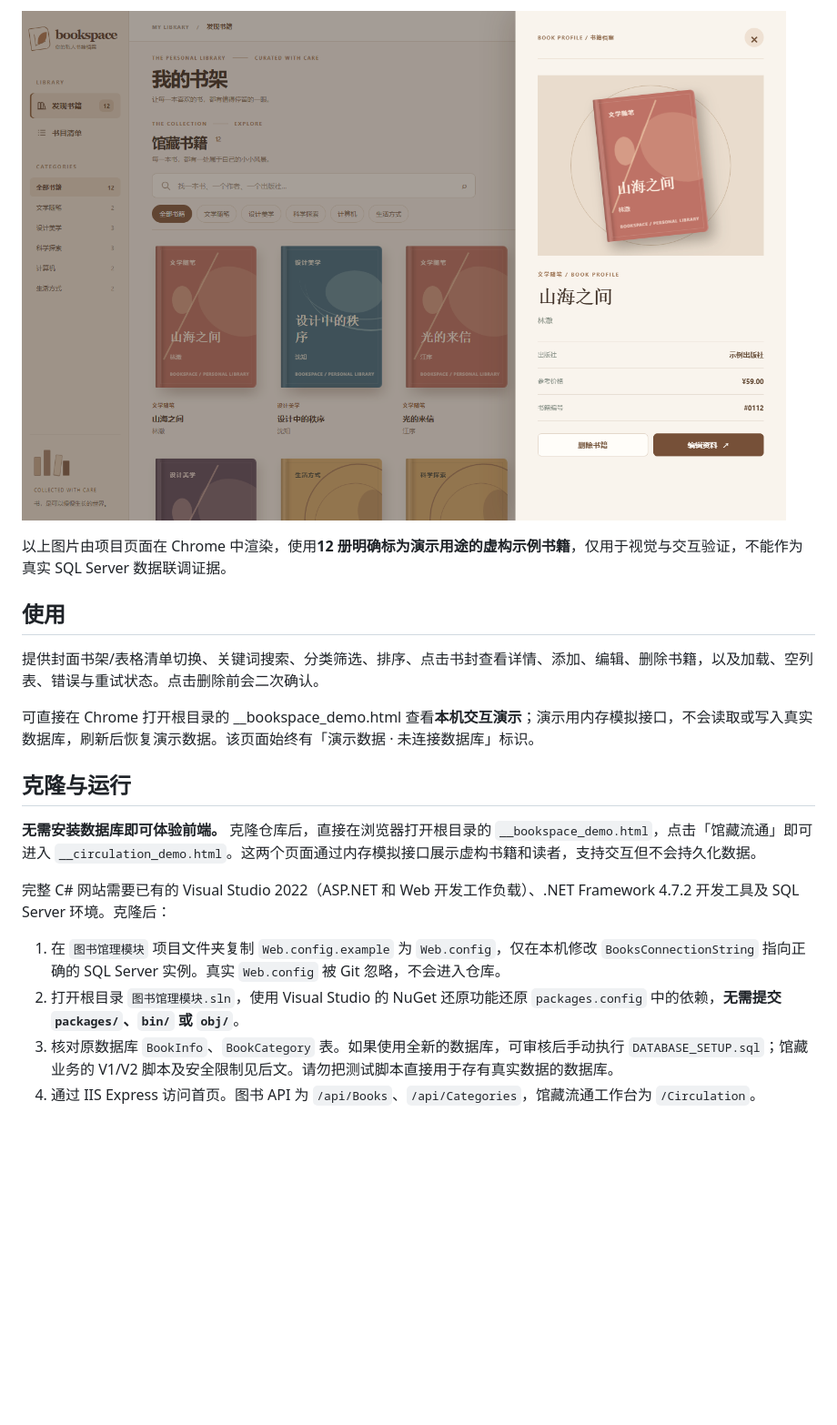
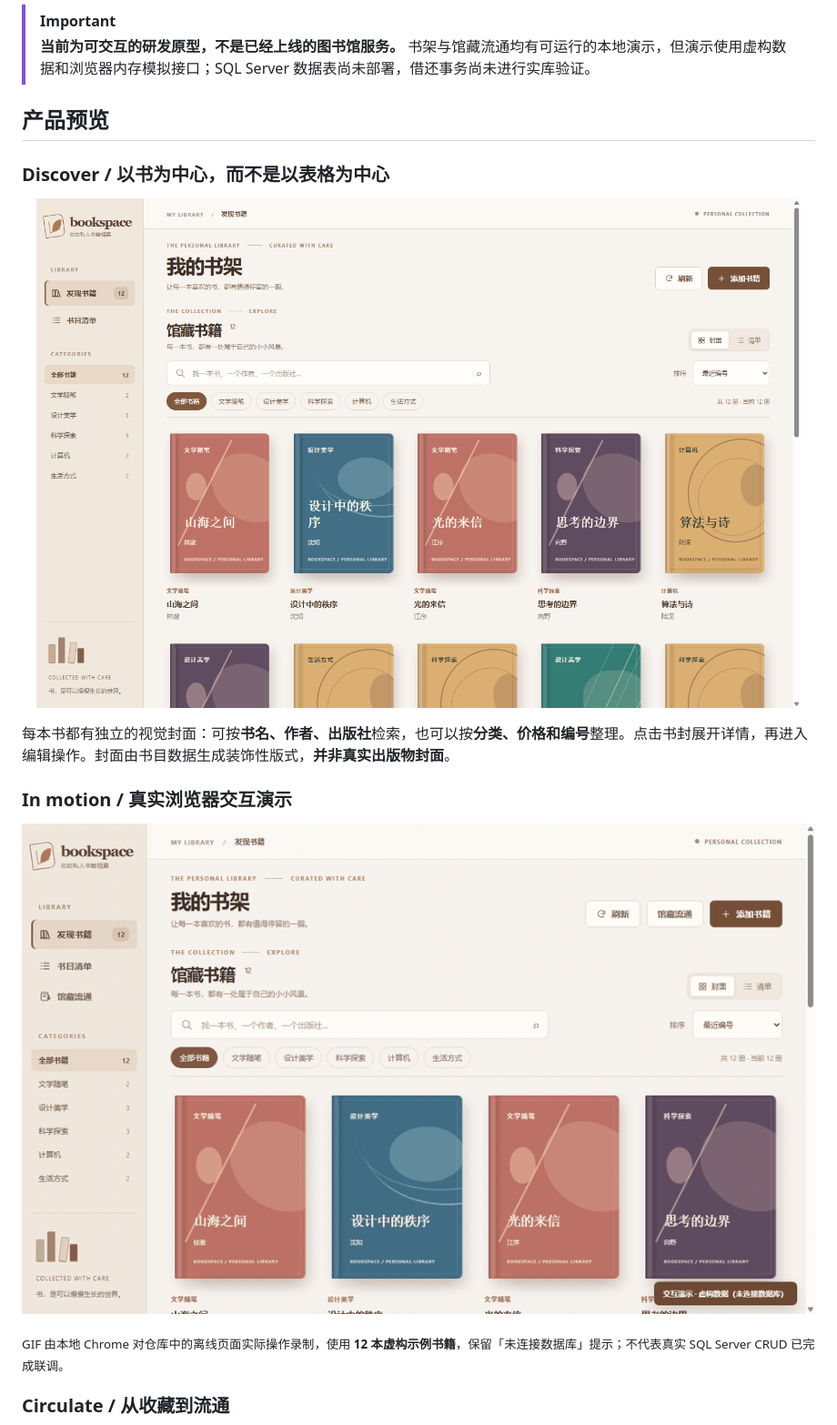
Before and after one commit to musuixin01/bookspace, a Markdown page: README.md, the part around one of its changes. Shown at 91% size. Drawn GitHub-style; pictures changed too: assets/bookspace-interaction.gif (added); blank space fills up the shorter version.

Commit message:
docs: redesign BOOKSPACE README with branded visuals and live demo GIF

```diff
--- a/README.md
+++ b/README.md
@@ -15,22 +31,24 @@
 
-![书籍资料详情抽屉](assets/detail-preview.png)
+> [!IMPORTANT]
+> **当前为可交互的研发原型，不是已经上线的图书馆服务。** 书架与馆藏流通均有可运行的本地演示，但演示使用虚构数据和浏览器内存模拟接口；SQL Server 数据表尚未部署，借还事务尚未进行实库验证。
 
-以上图片由项目页面在 Chrome 中渲染，使用**12 册明确标为演示用途的虚构示例书籍**，仅用于视觉与交互验证，不能作为真实 SQL Server 数据联调证据。
+## 产品预览
 
-## 使用
+### Discover / 以书为中心，而不是以表格为中心
 
-提供封面书架/表格清单切换、关键词搜索、分类筛选、排序、点击书封查看详情、添加、编辑、删除书籍，以及加载、空列表、错误与重试状态。点击删除前会二次确认。
+<p align="center">
+  <img src="assets/dashboard-preview.png" alt="BOOKSPACE 桌面书架：暖白背景、胡桃木侧栏、彩色书封与分类筛选" width="100%" />
+</p>
 
-可直接在 Chrome 打开根目录的 __bookspace_demo.html 查看**本机交互演示**；演示用内存模拟接口，不会读取或写入真实数据库，刷新后恢复演示数据。该页面始终有「演示数据 · 未连接数据库」标识。
+每本书都有独立的视觉封面：可按**书名、作者、出版社**检索，也可以按**分类、价格和编号**整理。点击书封展开详情，再进入编辑操作。封面由书目数据生成装饰性版式，**并非真实出版物封面**。
 
-## 克隆与运行
+### In motion / 真实浏览器交互演示
 
-**无需安装数据库即可体验前端。** 克隆仓库后，直接在浏览器打开根目录的 `__bookspace_demo.html`，点击「馆藏流通」即可进入 `__circulation_demo.html`。这两个页面通过内存模拟接口展示虚构书籍和读者，支持交互但不会持久化数据。
+<p align="center">
+  <img src="assets/bookspace-interaction.gif" width="100%" alt="真实 Chrome 录制的 BOOKSPACE 离线演示 GIF：书籍搜索、分类筛选、侧边详情、封面与列表视图切换" />
+</p>
 
-完整 C# 网站需要已有的 Visual Studio 2022（ASP.NET 和 Web 开发工作负载）、.NET Framework 4.7.2 开发工具及 SQL Server 环境。克隆后：
+<sub>GIF 由本地 Chrome 对仓库中的离线页面实际操作录制，使用 <strong>12 本虚构示例书籍</strong>，保留「未连接数据库」提示；不代表真实 SQL Server CRUD 已完成联调。</sub>
 
-1. 在 `图书馆理模块` 项目文件夹复制 `Web.config.example` 为 `Web.config`，仅在本机修改 `BooksConnectionString` 指向正确的 SQL Server 实例。真实 `Web.config` 被 Git 忽略，不会进入仓库。
-2. 打开根目录 `图书馆理模块.sln`，使用 Visual Studio 的 NuGet 还原功能还原 `packages.config` 中的依赖，**无需提交 `packages/`、`bin/` 或 `obj/`**。
-3. 核对原数据库 `BookInfo`、`BookCategory` 表。如果使用全新的数据库，可审核后手动执行 `DATABASE_SETUP.sql`；馆藏业务的 V1/V2 脚本及安全限制见后文。请勿把测试脚本直接用于存有真实数据的数据库。
-4. 通过 IIS Express 访问首页。图书 API 为 `/api/Books`、`/api/Categories`，馆藏流通工作台为 `/Circulation`。
+### Circulate / 从收藏到流通
 
```
Also changed, not shown: other parts of README.md (+123 -58 lines), 4 other files.
